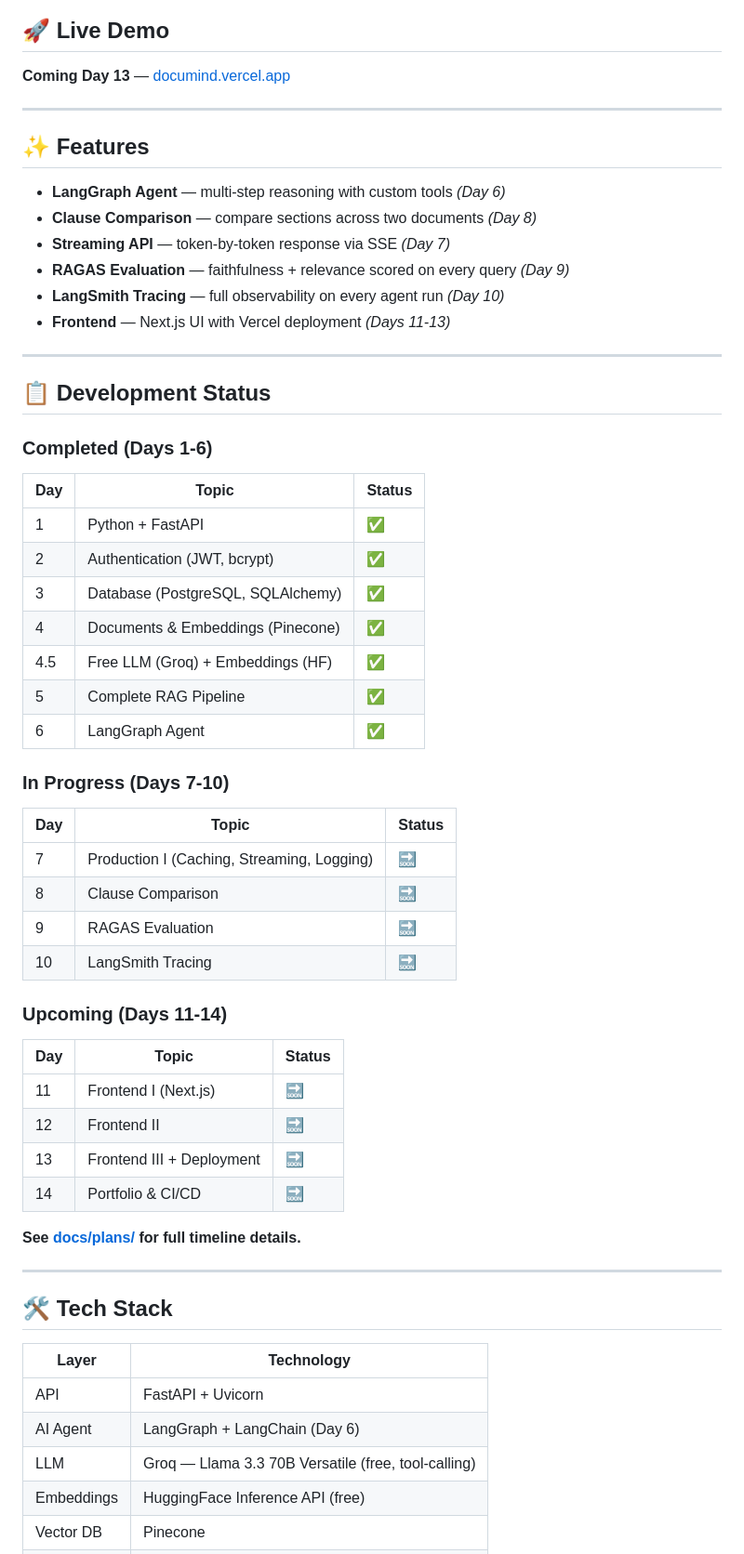
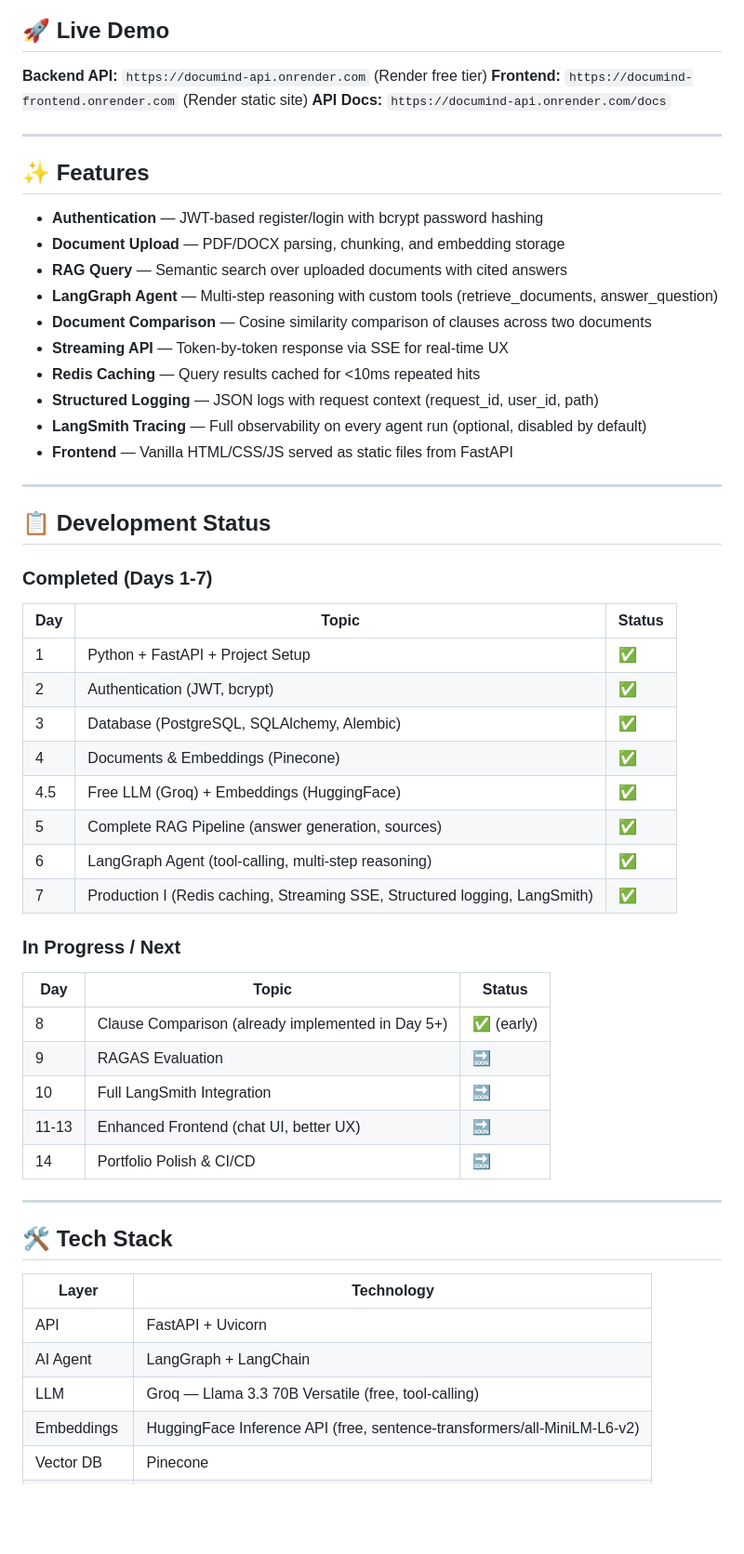
Before and after one commit to Tharun-02/documind, a Markdown page: README.md, the part around one of its changes. Shown at 93% size. GitHub-like rendering; blank space fills up the shorter version.

```diff
--- a/README.md
+++ b/README.md
@@ -7,53 +5,50 @@
 ## 🚀 Live Demo
 
-**Coming Day 13** — [documind.vercel.app](https://documind.vercel.app)
+**Backend API:** `https://documind-api.onrender.com` (Render free tier)
+**Frontend:** `https://documind-frontend.onrender.com` (Render static site)
+**API Docs:** `https://documind-api.onrender.com/docs`
 
 ---
 
 ## ✨ Features
 
-- **LangGraph Agent** — multi-step reasoning with custom tools *(Day 6)*
-- **Clause Comparison** — compare sections across two documents *(Day 8)*
-- **Streaming API** — token-by-token response via SSE *(Day 7)*
-- **RAGAS Evaluation** — faithfulness + relevance scored on every query *(Day 9)*
-- **LangSmith Tracing** — full observability on every agent run *(Day 10)*
-- **Frontend** — Next.js UI with Vercel deployment *(Days 11-13)*
+- **Authentication** — JWT-based register/login with bcrypt password hashing
+- **Document Upload** — PDF/DOCX parsing, chunking, and embedding storage
+- **RAG Query** — Semantic search over uploaded documents with cited answers
+- **LangGraph Agent** — Multi-step reasoning with custom tools (retrieve_documents, answer_question)
+- **Document Comparison** — Cosine similarity comparison of clauses across two documents
+- **Streaming API** — Token-by-token response via SSE for real-time UX
+- **Redis Caching** — Query results cached for <10ms repeated hits
+- **Structured Logging** — JSON logs with request context (request_id, user_id, path)
+- **LangSmith Tracing** — Full observability on every agent run (optional, disabled by default)
+- **Frontend** — Vanilla HTML/CSS/JS served as static files from FastAPI
 
 ---
 
 ## 📋 Development Status
 
-### Completed (Days 1-6)
+### Completed (Days 1-7)
 
 | Day | Topic | Status |
 |-----|-------|--------|
-| 1 | Python + FastAPI | ✅ |
+| 1 | Python + FastAPI + Project Setup | ✅ |
 | 2 | Authentication (JWT, bcrypt) | ✅ |
-| 3 | Database (PostgreSQL, SQLAlchemy) | ✅ |
+| 3 | Database (PostgreSQL, SQLAlchemy, Alembic) | ✅ |
 | 4 | Documents & Embeddings (Pinecone) | ✅ |
-| 4.5 | Free LLM (Groq) + Embeddings (HF) | ✅ |
-| 5 | Complete RAG Pipeline | ✅ |
-| 6 | LangGraph Agent | ✅ |
+| 4.5 | Free LLM (Groq) + Embeddings (HuggingFace) | ✅ |
+| 5 | Complete RAG Pipeline (answer generation, sources) | ✅ |
+| 6 | LangGraph Agent (tool-calling, multi-step reasoning) | ✅ |
+| 7 | Production I (Redis caching, Streaming SSE, Structured logging, LangSmith) | ✅ |
 
-### In Progress (Days 7-10)
+### In Progress / Next
 
 | Day | Topic | Status |
 |-----|-------|--------|
-| 7 | Production I (Caching, Streaming, Logging) | 🔜 |
-| 8 | Clause Comparison | 🔜 |
+| 8 | Clause Comparison (already implemented in Day 5+) | ✅ (early) |
 | 9 | RAGAS Evaluation | 🔜 |
-| 10 | LangSmith Tracing | 🔜 |
-
-### Upcoming (Days 11-14)
-
-| Day | Topic | Status |
-|-----|-------|--------|
-| 11 | Frontend I (Next.js) | 🔜 |
-| 12 | Frontend II | 🔜 |
-| 13 | Frontend III + Deployment | 🔜 |
-| 14 | Portfolio & CI/CD | 🔜 |
-
-**See [docs/plans/](docs/plans/) for full timeline details.**
+| 10 | Full LangSmith Integration | 🔜 |
+| 11-13 | Enhanced Frontend (chat UI, better UX) | 🔜 |
+| 14 | Portfolio Polish & CI/CD | 🔜 |
 
 ---
 
@@ -62,7 +57,7 @@
 | Layer | Technology |
 |-------|-----------|
 | API | FastAPI + Uvicorn |
-| AI Agent | LangGraph + LangChain (Day 6) |
+| AI Agent | LangGraph + LangChain |
 | LLM | Groq — Llama 3.3 70B Versatile (free, tool-calling) |
-| Embeddings | HuggingFace Inference API (free) |
+| Embeddings | HuggingFace Inference API (free, sentence-transformers/all-MiniLM-L6-v2) |
 | Vector DB | Pinecone |
```
Also changed, not shown: other parts of README.md (+112 -24 lines).
